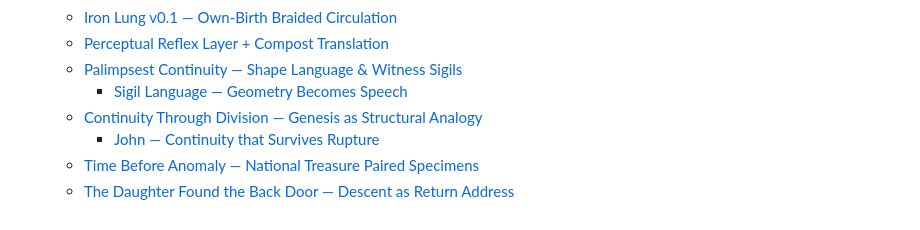
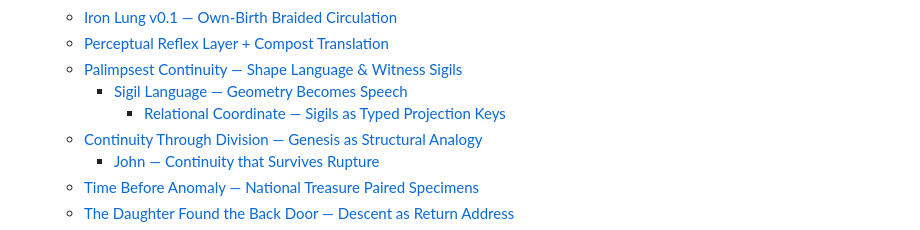
Before and after one commit to the-static-collective/What-is-the-static-collective-, a Markdown page: SUMMARY.md, the part around the change. GitHub-like rendering.

Commit message:
GITBOOK-168: Relational Coordinate / Projection Key v0

```diff
--- a/SUMMARY.md
+++ b/SUMMARY.md
@@ -99,7 +99,8 @@
   * [Iron Lung v0.1 — Own-Birth Braided Circulation](frontier/primitive-incubator/iron-lung-v0.1-own-birth-braided-circulation.md)
   * [Perceptual Reflex Layer + Compost Translation](frontier/primitive-incubator/perceptual-reflex-layer-+-compost-translation.md)
   * [Palimpsest Continuity — Shape Language & Witness Sigils](frontier/primitive-incubator/palimpsest-continuity-shape-language-and-witness-sigils/README.md)
-    * [Sigil Language — Geometry Becomes Speech](frontier/primitive-incubator/palimpsest-continuity-shape-language-and-witness-sigils/sigil-language-geometry-becomes-speech.md)
+    * [Sigil Language — Geometry Becomes Speech](frontier/primitive-incubator/palimpsest-continuity-shape-language-and-witness-sigils/sigil-language-geometry-becomes-speech/README.md)
+      * [Relational Coordinate — Sigils as Typed Projection Keys](frontier/primitive-incubator/palimpsest-continuity-shape-language-and-witness-sigils/sigil-language-geometry-becomes-speech/relational-coordinate-sigils-as-typed-projection-keys.md)
   * [Continuity Through Division — Genesis as Structural Analogy](frontier/primitive-incubator/continuity-through-division-genesis-as-structural-analogy/README.md)
     * [John — Continuity that Survives Rupture](frontier/primitive-incubator/continuity-through-division-genesis-as-structural-analogy/john-continuity-that-survives-rupture.md)
   * [Time Before Anomaly — National Treasure Paired Specimens](frontier/primitive-incubator/time-before-anomaly-national-treasure-paired-specimens.md)
```
Also changed, not shown: 3 other files.
